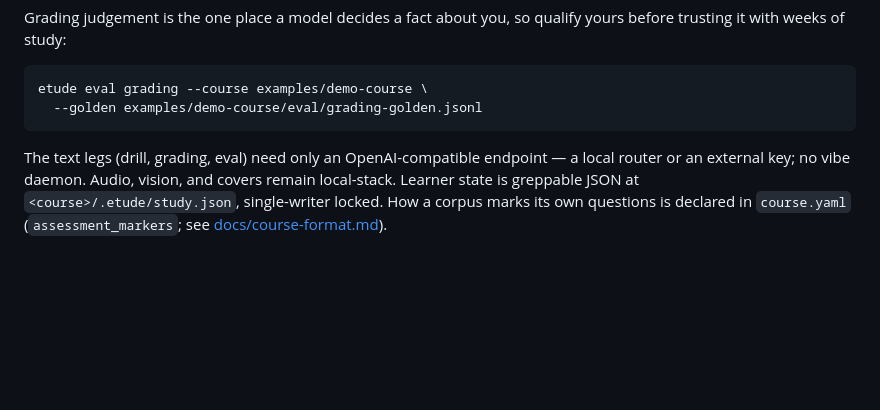
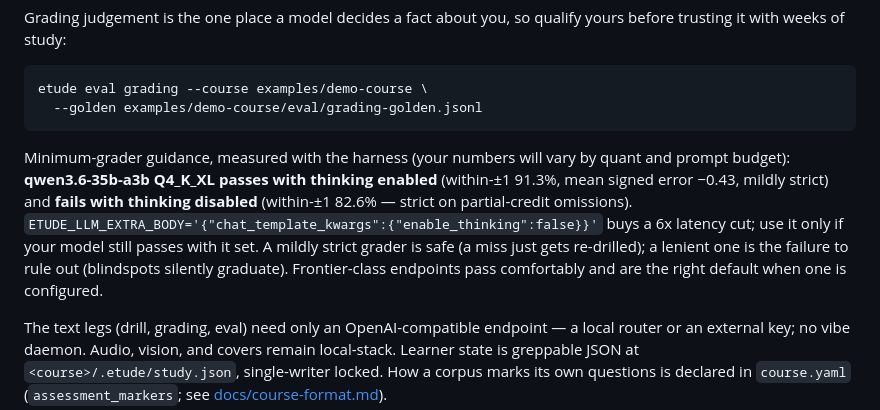
Before and after one commit to gallowaysoftware/etude, a Markdown page: README.md, the part around the change. Drawn GitHub-style; blank space fills up the shorter version.

Commit message:
readme: minimum-grader guidance with harness numbers
qwen3.6-35b-a3b Q4_K_XL passes thinking-enabled (within-1 91.3%, MSE
-0.43) and fails thinking-disabled (82.6%) — the first real data point
for the documented floor.

````diff
--- a/README.md
+++ b/README.md
@@ -67,6 +67,8 @@ Grading judgement is the one place a model decides a fact about you, so qualify
 etude eval grading --course examples/demo-course \
   --golden examples/demo-course/eval/grading-golden.jsonl
 ```
+
+Minimum-grader guidance, measured with the harness (your numbers will vary by quant and prompt budget): **qwen3.6-35b-a3b Q4_K_XL passes with thinking enabled** (within-±1 91.3%, mean signed error −0.43, mildly strict) and **fails with thinking disabled** (within-±1 82.6% — strict on partial-credit omissions). `ETUDE_LLM_EXTRA_BODY='{"chat_template_kwargs":{"enable_thinking":false}}'` buys a 6x latency cut; use it only if your model still passes with it set. A mildly strict grader is safe (a miss just gets re-drilled); a lenient one is the failure to rule out (blindspots silently graduate). Frontier-class endpoints pass comfortably and are the right default when one is configured.
 
 The text legs (drill, grading, eval) need only an OpenAI-compatible endpoint — a local router or an external key; no vibe daemon. Audio, vision, and covers remain local-stack. Learner state is greppable JSON at `<course>/.etude/study.json`, single-writer locked. How a corpus marks its own questions is declared in `course.yaml` (`assessment_markers`; see [docs/course-format.md](docs/course-format.md#assessment-material)).
 
````
